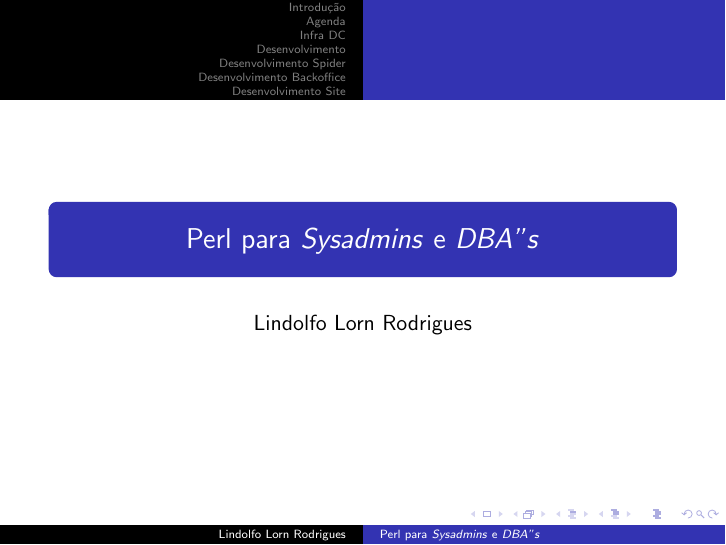
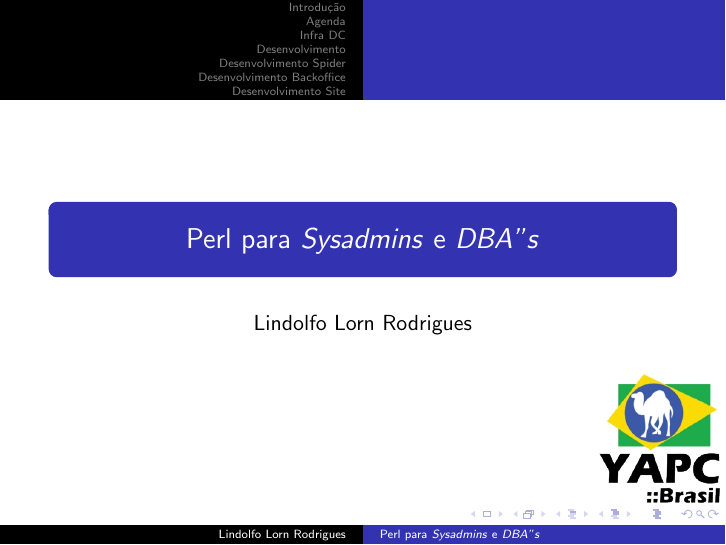
Before and after one commit to lorn/latex, LaTeX slides (beamer/ryuzaki_example/sysadmin_dba.tex): page 1 of 88. Compiled offline with pdfLaTeX; the source files are stored in an older character set and shown here as Unicode.

Commit message:
adicionado logo

```diff
--- a/beamer/ryuzaki_example/sysadmin_dba.tex
+++ b/beamer/ryuzaki_example/sysadmin_dba.tex
@@ -8,8 +8,8 @@
 \usepackage[brazil]{babel}
 \usepackage[latin1]{inputenc}
 
-%\logo{\includegraphics[scale=0.2]{logo.png}}
-%\logo{teste}
+\logo{\includegraphics[scale=0.3]{yapc.png}}
+%\logo{YAPC::Brasil::2009}
 
 \title{Perl para \textit{Sysadmins} e \textit{DBA''s}}
 \author{Lindolfo Lorn Rodrigues}
```
Also changed, not shown: beamer/ryuzaki_example/yapc.png (added), 1 other file.
